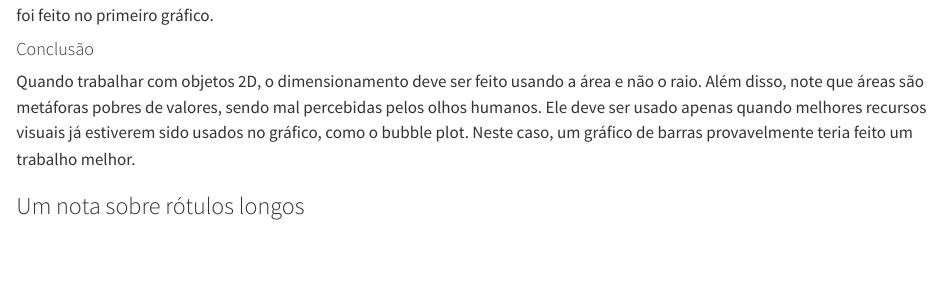
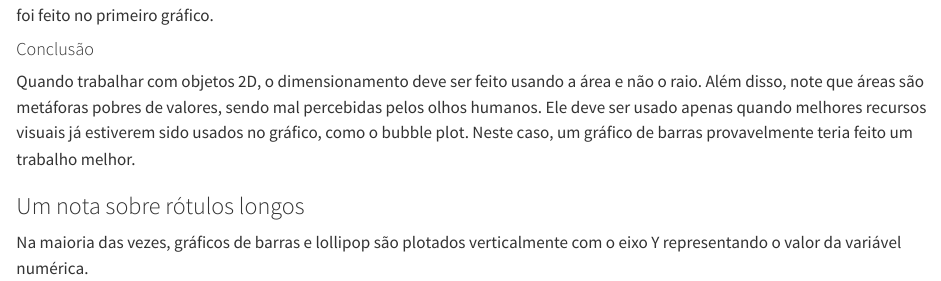
Before and after one commit to francojra/caveats_data_viz, a Quarto document (caveats_data_viz.qmd): the page in a window 1100 px wide, from 17040 px down. Rendered offline with R 4.5, knitr and Pandoc in place of Quarto, with nearby package versions.

Commit message:
Add files via upload

```diff
--- a/caveats_data_viz.qmd
+++ b/caveats_data_viz.qmd
@@ -634,3 +634,5 @@ O Estados Unidos ainda apresenta a maior economia, mas a diferença não é tão
 Quando trabalhar com objetos 2D, o dimensionamento deve ser feito usando a área e não o raio. Além disso, note que áreas são metáforas pobres de valores, sendo mal percebidas pelos olhos humanos. Ele deve ser usado apenas quando melhores recursos visuais já estiverem sido usados no gráfico, como o bubble plot. Neste caso, um gráfico de barras provavelmente teria feito um trabalho melhor.
 
 ### Um nota sobre rótulos longos
+
+Na maioria das vezes, gráficos de barras e lollipop são plotados verticalmente com o eixo Y representando o valor da variável numérica.
```
